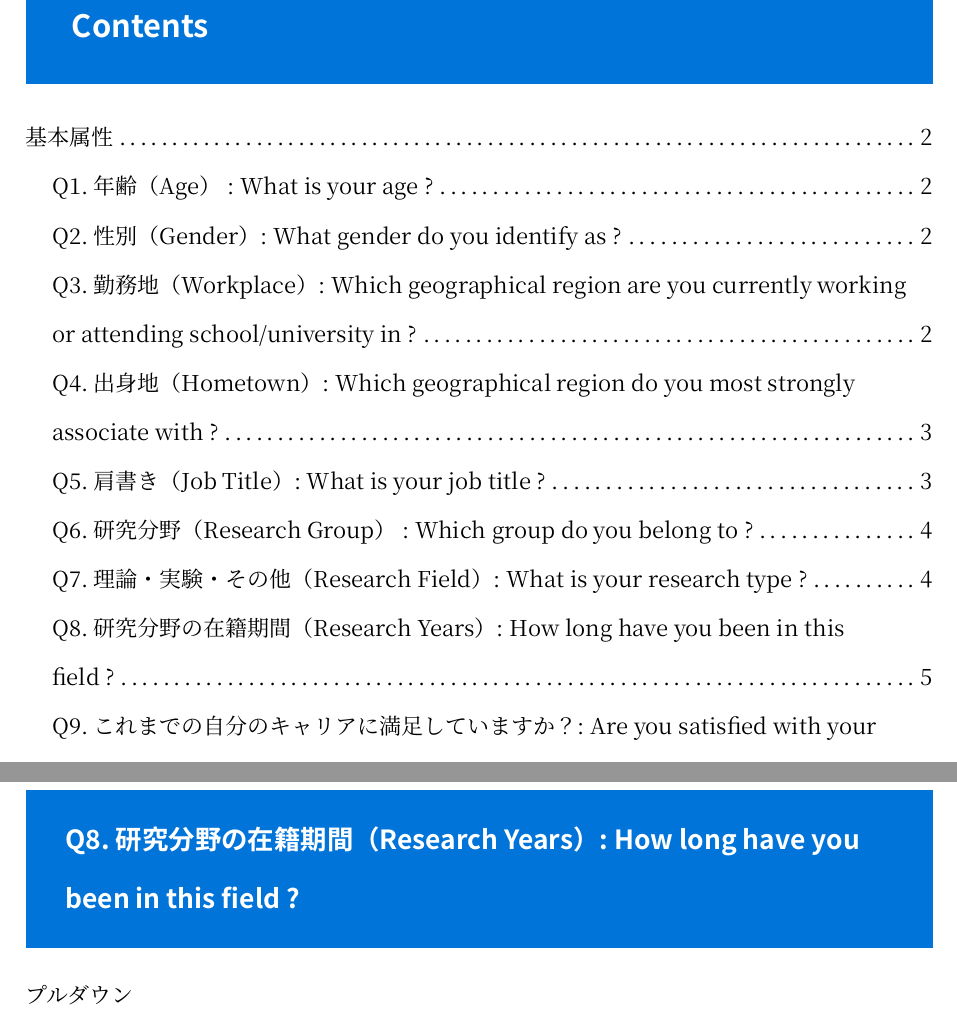
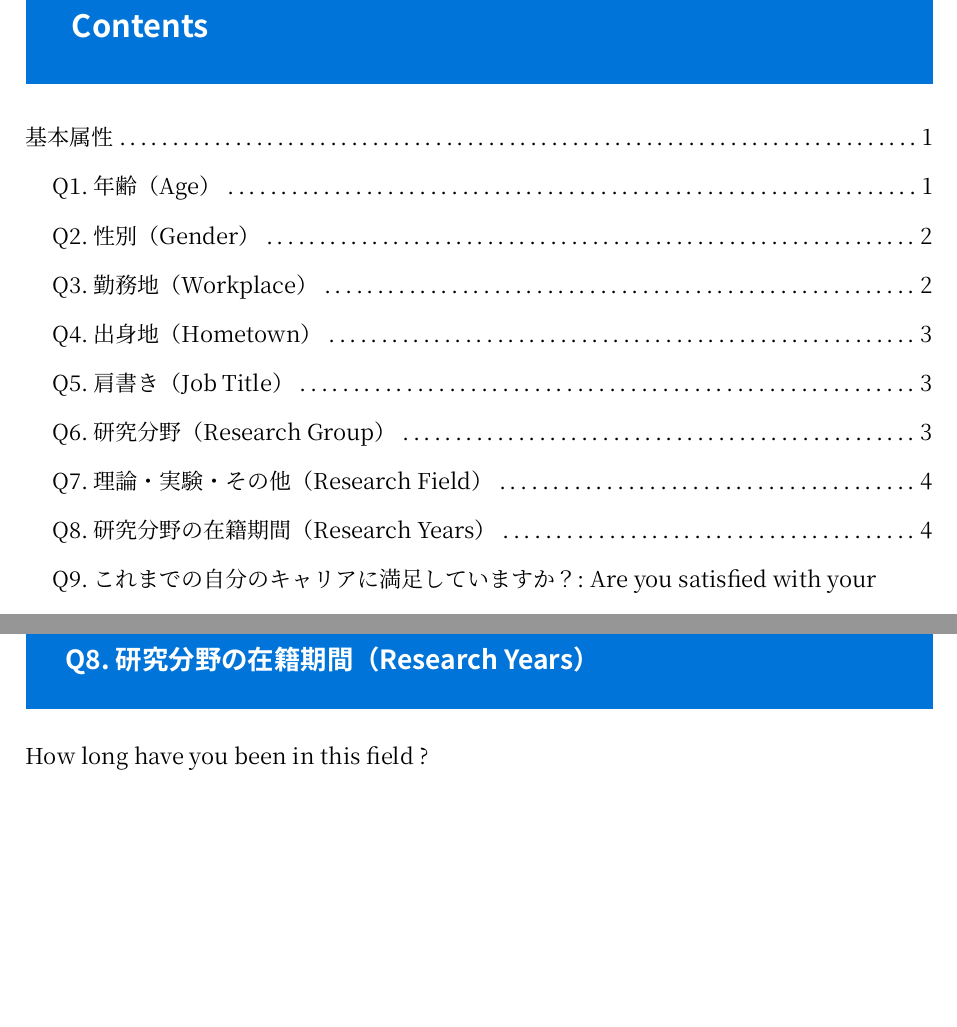
Before and after one commit to ICRC2023/surveys, a Typst document (typst/questions.typ): two parts of pages 1 and 5 of 7 before the commit and two parts of pages 1 and 4 of 6 after it, joined at a grey line, cut so that both start at the same text, the shorter picture padded with empty space. Compiled offline with Typst 0.15.

Commit message:
fix(typst/questions.typ): 質問表を更新した

```diff
--- a/typst/questions.typ
+++ b/typst/questions.typ
@@ -19,8 +24,5 @@
 
 = 基本属性
 
-== Q1. 年齢（Age） : What is your age ?
+== Q1. 年齢（Age）
 
-+ 10s
-+ 20s
-+ 30s
@@ -31,17 +29,8 @@
-+ 80
-+ 90s+
-+ Prefer not to answer
+What is your age ?
 
-== Q2. 性別（Gender）: What gender do you identify as ?
+- `10s` / `20s` / `30s` / `40s` / `50s` / `60s` / `70s` / `80` / `90s+` / `Prefer not to answer`
 
-+ Female
-+ Male
-+ Non-binary
-+ Prefer to self-identify
-+ Prefer not to answer
+== Q2. 性別（Gender）
 
-== Q3. 勤務地（Workplace）: Which geographical region are you currently working or attending school/university in ?
+What gender do you identify as ?
 
-+ Asia / Japan
-+ Asia / Eastern Asia
-+ Asia / South-Eastern Asia
@@ -63,9 +37,7 @@
-+ America / South America
-+ Oceania
-+ Prefer not to answer
+- `Female` / `Male` / `Non-binary` / `Prefer to self-identify` / `Prefer not to answer`
 
-==  Q4. 出身地（Hometown）: Which geographical region do you most strongly associate with ?
+== Q3. 勤務地（Workplace）
 
-+ Q3. と同じ
+Which geographical region are you currently working or attending school/university in ?
 
-== Q5. 肩書き（Job Title）: What is your job title ?
++ `Asia / Japan`
@@ -72,15 +61,21 @@
++ `America / South America`
++ `Oceania`
++ `Prefer not to answer`
 
-+ Undergraduate
-+ Master
-+ Doctorate
-+ Postdoc
-+ Fixed-tem staff
-+ Permanent staff
-+ Prefer not to answer
+==  Q4. 出身地（Hometown）
 
+Which geographical region do you most strongly associate with ?
 
-== Q6. 研究分野（Research Group） : Which group do you belong to ?
+- Q3. と同じ
 
+== Q5. 肩書き（Job Title）
+
+What is your job title ?
+
+- `Undergraduate` / `Master` / `Doctorate` / `Postdoc` / `Fixed-tem staff` / `Permanent staff` / `Prefer not to answer`
+
+== Q6. 研究分野（Research Group）
+
+Which group do you belong to ?
 (Labels are picked from ICRC2023 session name)
 
-+ CRD: Cosmic-ray physics (Direct)
@@ -92,3 +81,0 @@
-+ MM&GW: Multimessenger & gravitational wave
-+ O&E: Outreach & education
-+ Prefer not to answer
@@ -95,23 +88,20 @@
++ `MM&GW: Multimessenger & gravitational wave`
++ `O&E: Outreach & education`
++ `Prefer not to answer`
 
-== Q7. 理論・実験・その他（Research Field）: What is your research type ?
+== Q7. 理論・実験・その他（Research Field）
+
+ What is your research type ?
 
 Are you a theorist, experimentalist ? If none of the options apply, please fill in "Others"
 
-+ Theorist
-+ Experimentarist
-+ Prefer not to answer
-+ Others（自由記述）
+- `Theorist` / `Experimentarist` / `Prefer not to answer` / `Others（自由記述）`
 
-== Q8. 研究分野の在籍期間（Research Years）: How long have you been in this field ?
+== Q8. 研究分野の在籍期間（Research Years）
 
-プルダウン
+How long have you been in this field ?
 
-+ < 1 year
-+ 1 - 3 years
-+ 3 - 5 years
-+ 5 - 10 years
-+ > 10years
-+ Prefer not to answer
+- `< 1 year` / `1 - 3 years` / `3 - 5 years` / `5 - 10 years` / `> 10years` / `Prefer not to answer`
 
 == Q9. これまでの自分のキャリアに満足していますか？: Are you satisfied with your career to date ?
 
```
Also changed, not shown: typst/questions.typ (52 more changed lines).
